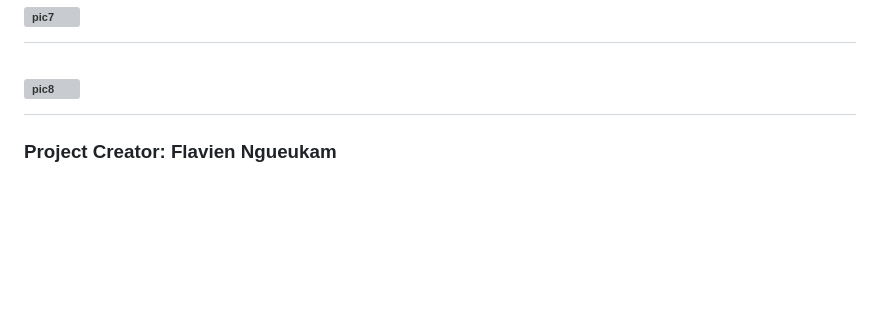
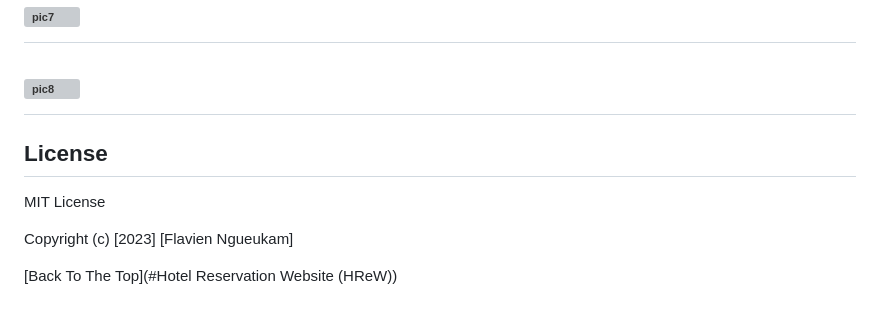
Before and after one commit to FlavienNgueukam/hotel_booking--reservation--website, a Markdown page: README.md, the part around the change printed below. Rendered like a GitHub page; blank space fills up the shorter version; grey boxes are pictures that could not be loaded.

```diff
--- a/README.md
+++ b/README.md
@@ -102,6 +105,11 @@ Follow the instructions in the `hotel_db.sql` file to create and configure the M
 ![pic8](https://github.com/FlavienNgueukam/hotel_booking--reservation--website/assets/118117597/baa08d5f-a998-4781-87ad-bab60554e15d)
 =================================================================================================================================================
 
+## License
+
+MIT License
+
+Copyright (c) [2023] [Flavien Ngueukam]
 
 
-### Project Creator: Flavien Ngueukam
+[Back To The Top](#Hotel Reservation Website (HReW))
```
Also changed, not shown: other parts of README.md (+9 -6 lines).
